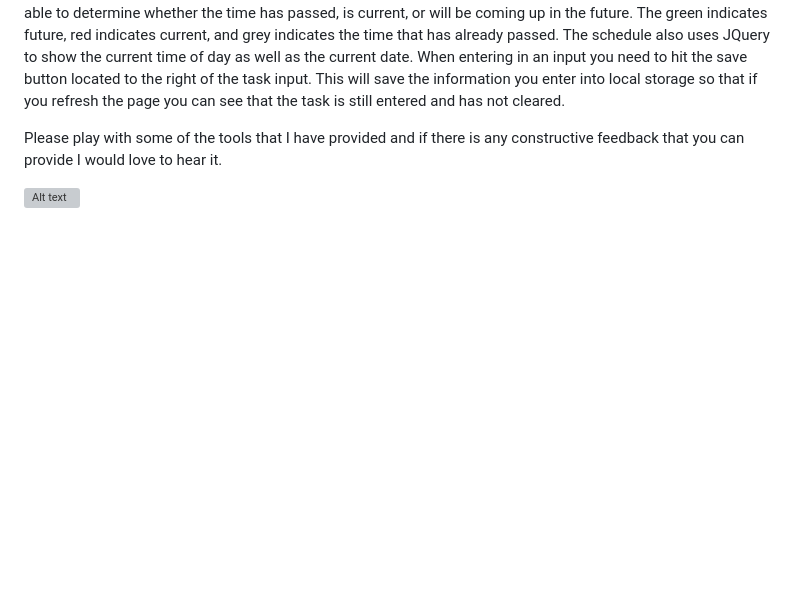
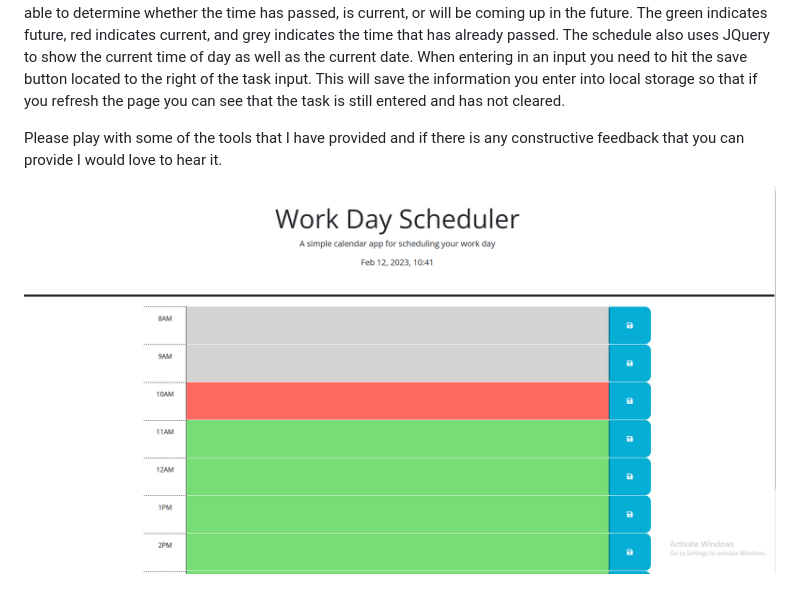
Before and after one commit to colekasa/todo-list-, a Markdown page: README.md, the part around the change. Drawn GitHub-style; pictures changed too: Assets/work-day-scheduler.png (added); blank space fills up the shorter version; grey boxes are pictures that could not be loaded.

Commit message:
screenshot added

```diff
--- a/README.md
+++ b/README.md
@@ -5,4 +5,4 @@ This application is focused on allowing you to save a chore or task that you nee
 
 Please play with some of the tools that I have provided and if there is any constructive feedback that you can provide I would love to hear it.
 
-![Alt text](../../../work-day-scheduler.png)
+![Alt text](Assets/work-day-scheduler.png)
```
